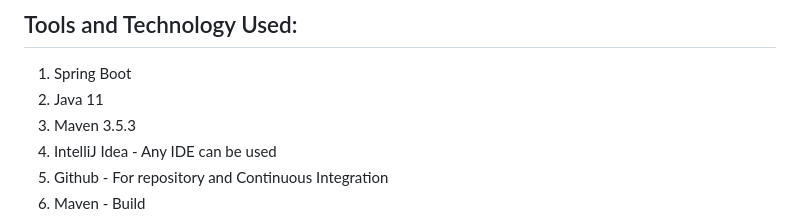
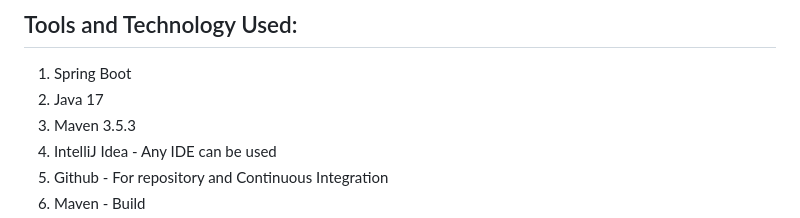
Before and after one commit to Waracle/cake-manager, a Markdown page: README.md, the part around the change. Rendered like a GitHub page.

```diff
--- a/README.md
+++ b/README.md
@@ -33,7 +33,7 @@ to client with the right informations incase of exceptions.
 Tools and Technology Used:
 ------------------------
 1. Spring Boot
-2. Java 11
+2. Java 17
 3. Maven 3.5.3
 4. IntelliJ Idea - Any IDE can be used
 5. Github - For repository and Continuous Integration
```
